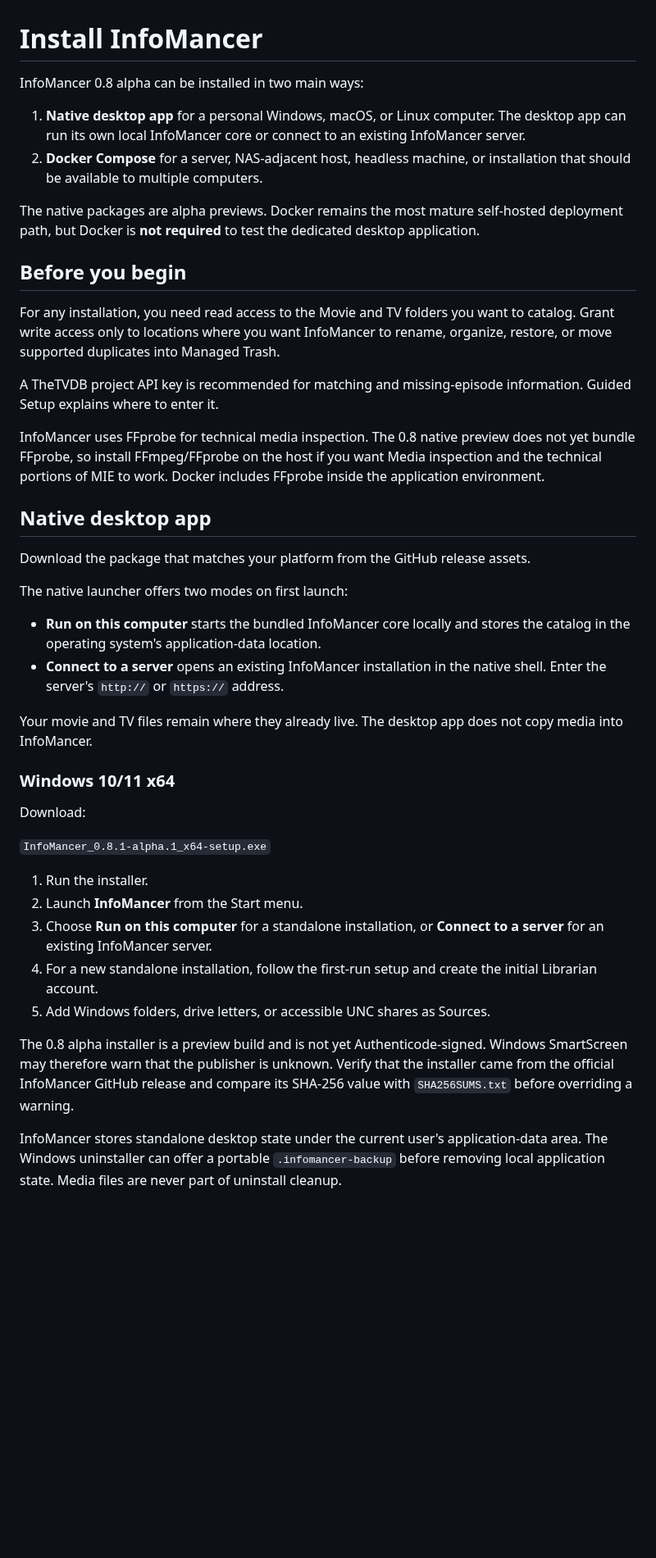
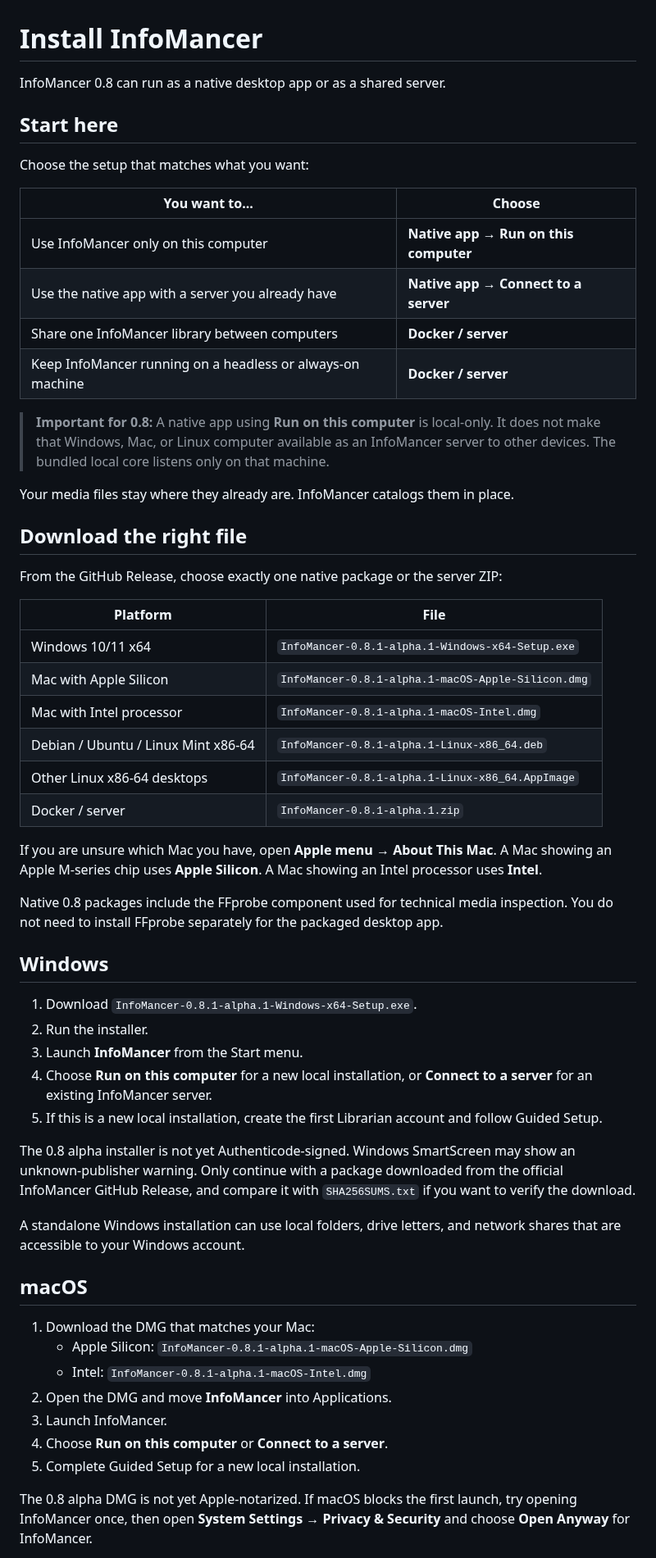
Before and after one commit to chandler-sol/InfoMancer, a Markdown page: docs/INSTALLATION.md, the part around one of its changes. Shown at 82% size. Rendered like a GitHub page; blank space fills up the shorter version.

```diff
--- a/docs/INSTALLATION.md
+++ b/docs/INSTALLATION.md
@@ -1,44 +1,60 @@
 # Install InfoMancer
 
-InfoMancer 0.8 alpha can be installed in two main ways:
+InfoMancer 0.8 can run as a native desktop app or as a shared server.
 
-1. **Native desktop app** for a personal Windows, macOS, or Linux computer. The desktop app can run its own local InfoMancer core or connect to an existing InfoMancer server.
-2. **Docker Compose** for a server, NAS-adjacent host, headless machine, or installation that should be available to multiple computers.
+## Start here
 
-The native packages are alpha previews. Docker remains the most mature self-hosted deployment path, but Docker is **not required** to test the dedicated desktop application.
+Choose the setup that matches what you want:
 
-## Before you begin
+| You want to... | Choose |
+| --- | --- |
+| Use InfoMancer only on this computer | **Native app → Run on this computer** |
+| Use the native app with a server you already have | **Native app → Connect to a server** |
+| Share one InfoMancer library between computers | **Docker / server** |
+| Keep InfoMancer running on a headless or always-on machine | **Docker / server** |
 
-For any installation, you need read access to the Movie and TV folders you want to catalog. Grant write access only to locations where you want InfoMancer to rename, organize, restore, or move supported duplicates into Managed Trash.
+> **Important for 0.8:** A native app using **Run on this computer** is local-only. It does not make that Windows, Mac, or Linux computer available as an InfoMancer server to other devices. The bundled local core listens only on that machine.
 
-A TheTVDB project API key is recommended for matching and missing-episode information. Guided Setup explains where to enter it.
+Your media files stay where they already are. InfoMancer catalogs them in place.
 
-InfoMancer uses FFprobe for technical media inspection. The 0.8 native preview does not yet bundle FFprobe, so install FFmpeg/FFprobe on the host if you want Media inspection and the technical portions of MIE to work. Docker includes FFprobe inside the application environment.
+## Download the right file
 
-## Native desktop app
+From the GitHub Release, choose exactly one native package or the server ZIP:
 
-Download the package that matches your platform from the GitHub release assets.
+| Platform | File |
+| --- | --- |
+| Windows 10/11 x64 | `InfoMancer-0.8.1-alpha.1-Windows-x64-Setup.exe` |
+| Mac with Apple Silicon | `InfoMancer-0.8.1-alpha.1-macOS-Apple-Silicon.dmg` |
+| Mac with Intel processor | `InfoMancer-0.8.1-alpha.1-macOS-Intel.dmg` |
+| Debian / Ubuntu / Linux Mint x86-64 | `InfoMancer-0.8.1-alpha.1-Linux-x86_64.deb` |
+| Other Linux x86-64 desktops | `InfoMancer-0.8.1-alpha.1-Linux-x86_64.AppImage` |
+| Docker / server | `InfoMancer-0.8.1-alpha.1.zip` |
 
-The native launcher offers two modes on first launch:
+If you are unsure which Mac you have, open **Apple menu → About This Mac**. A Mac showing an Apple M-series chip uses **Apple Silicon**. A Mac showing an Intel processor uses **Intel**.
 
-- **Run on this computer** starts the bundled InfoMancer core locally and stores the catalog in the operating system's application-data location.
-- **Connect to a server** opens an existing InfoMancer installation in the native shell. Enter the server's `http://` or `https://` address.
+Native 0.8 packages include the FFprobe component used for technical media inspection. You do not need to install FFprobe separately for the packaged desktop app.
 
-Your movie and TV files remain where they already live. The desktop app does not copy media into InfoMancer.
+## Windows
 
-### Windows 10/11 x64
+1. Download `InfoMancer-0.8.1-alpha.1-Windows-x64-Setup.exe`.
+2. Run the installer.
+3. Launch **InfoMancer** from the Start menu.
+4. Choose **Run on this computer** for a new local installation, or **Connect to a server** for an existing InfoMancer server.
+5. If this is a new local installation, create the first Librarian account and follow Guided Setup.
 
-Download:
+The 0.8 alpha installer is not yet Authenticode-signed. Windows SmartScreen may show an unknown-publisher warning. Only continue with a package downloaded from the official InfoMancer GitHub Release, and compare it with `SHA256SUMS.txt` if you want to verify the download.
 
-`InfoMancer_0.8.1-alpha.1_x64-setup.exe`
+A standalone Windows installation can use local folders, drive letters, and network shares that are accessible to your Windows account.
 
-1. Run the installer.
-2. Launch **InfoMancer** from the Start menu.
-3. Choose **Run on this computer** for a standalone installation, or **Connect to a server** for an existing InfoMancer server.
-4. For a new standalone installation, follow the first-run setup and create the initial Librarian account.
-5. Add Windows folders, drive letters, or accessible UNC shares as Sources.
+## macOS
 
-The 0.8 alpha installer is a preview build and is not yet Authenticode-signed. Windows SmartScreen may therefore warn that the publisher is unknown. Verify that the installer came from the official InfoMancer GitHub release and compare its SHA-256 value with `SHA256SUMS.txt` before overriding a warning.
+1. Download the DMG that matches your Mac:
+   - Apple Silicon: `InfoMancer-0.8.1-alpha.1-macOS-Apple-Silicon.dmg`
+   - Intel: `InfoMancer-0.8.1-alpha.1-macOS-Intel.dmg`
+2. Open the DMG and move **InfoMancer** into Applications.
+3. Launch InfoMancer.
+4. Choose **Run on this computer** or **Connect to a server**.
+5. Complete Guided Setup for a new local installation.
 
-InfoMancer stores standalone desktop state under the current user's application-data area. The Windows uninstaller can offer a portable `.infomancer-backup` before removing local application state. Media files are never part of uninstall cleanup.
+The 0.8 alpha DMG is not yet Apple-notarized. If macOS blocks the first launch, try opening InfoMancer once, then open **System Settings → Privacy & Security** and choose **Open Anyway** for InfoMancer.
 
```
Also changed, not shown: other parts of docs/INSTALLATION.md (+93 -108 lines).
